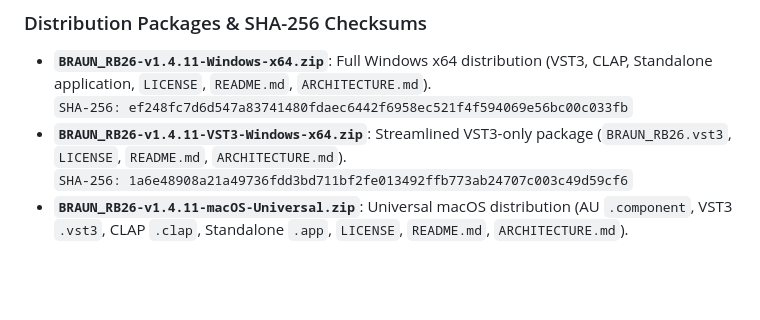
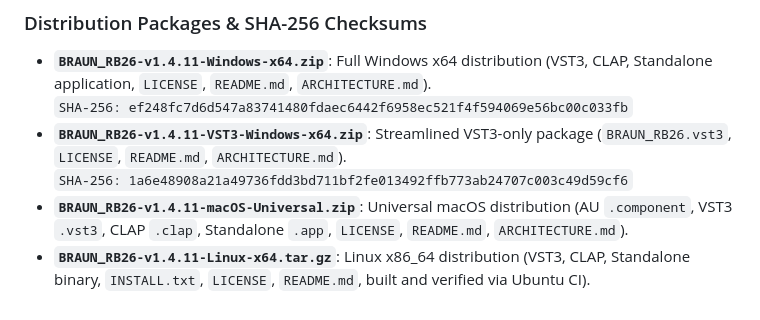
Before and after one commit to sneed-and-feed/braun_rb-26, a Markdown page: .github/release-notes-v1.4.11.md, the part around the change. GitHub-like rendering; blank space fills up the shorter version.

```diff
--- a/.github/release-notes-v1.4.11.md
+++ b/.github/release-notes-v1.4.11.md
@@ -35,3 +35,4 @@
 * **`BRAUN_RB26-v1.4.11-VST3-Windows-x64.zip`**: Streamlined VST3-only package (`BRAUN_RB26.vst3`, `LICENSE`, `README.md`, `ARCHITECTURE.md`).
   `SHA-256: 1a6e48908a21a49736fdd3bd711bf2fe013492ffb773ab24707c003c49d59cf6`
 * **`BRAUN_RB26-v1.4.11-macOS-Universal.zip`**: Universal macOS distribution (AU `.component`, VST3 `.vst3`, CLAP `.clap`, Standalone `.app`, `LICENSE`, `README.md`, `ARCHITECTURE.md`).
+* **`BRAUN_RB26-v1.4.11-Linux-x64.tar.gz`**: Linux x86_64 distribution (VST3, CLAP, Standalone binary, `INSTALL.txt`, `LICENSE`, `README.md`, built and verified via Ubuntu CI).
```
Also changed, not shown: README.md (+2 -2 lines).
